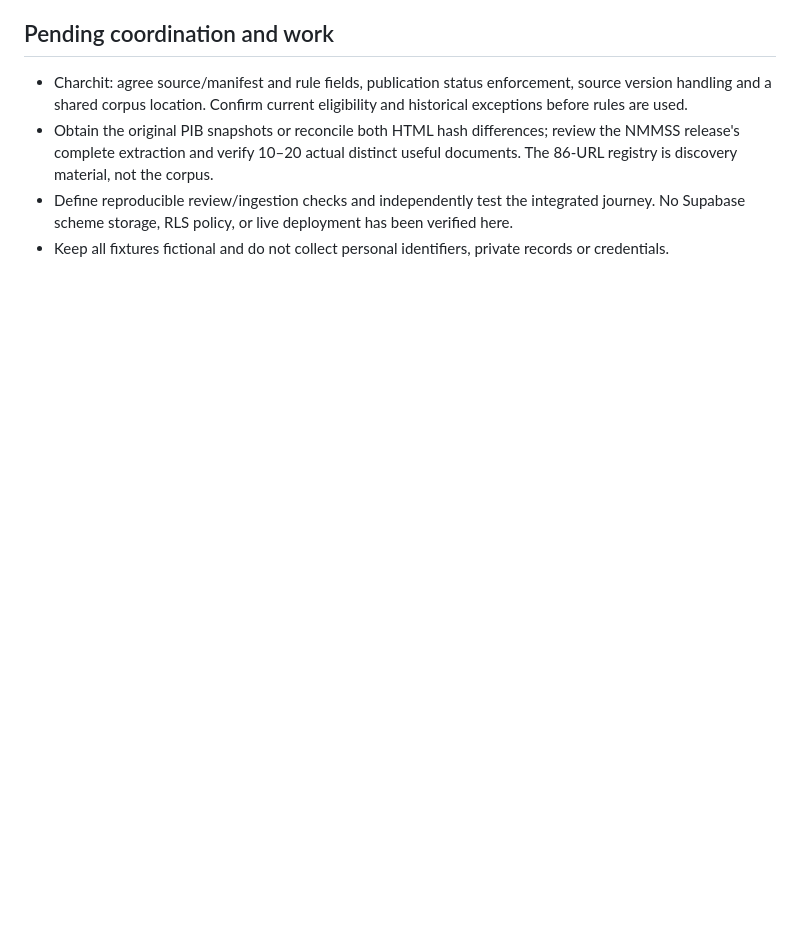
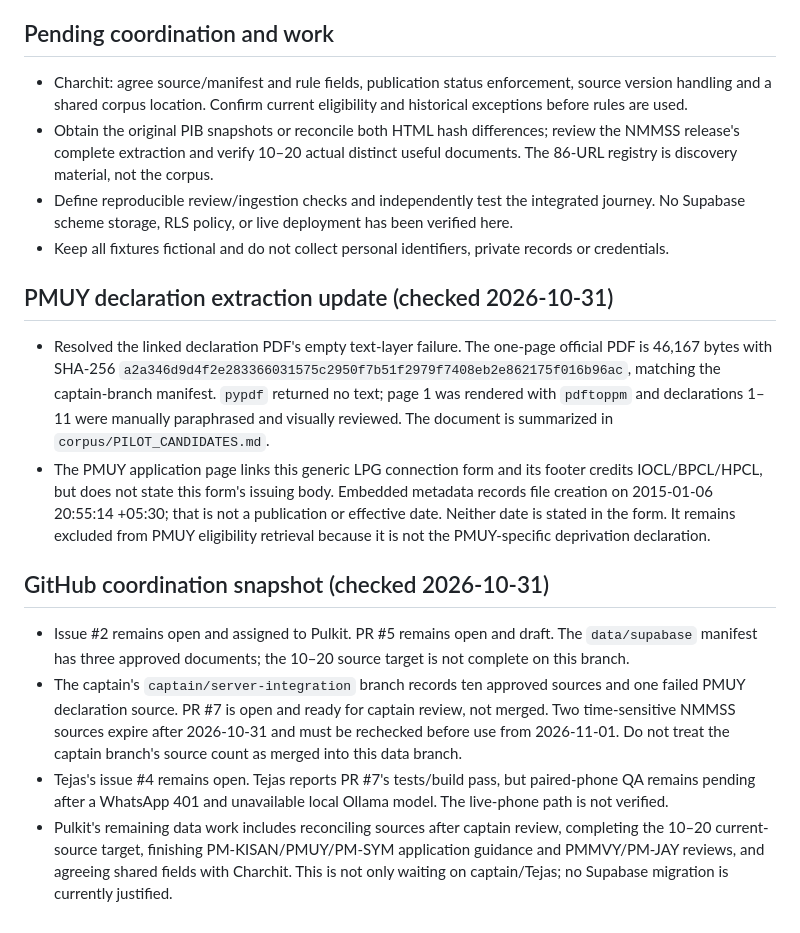
Before and after one commit to CPTECH47/yojana-sahayak, a Markdown page: handoffs/data.md, the part around the change. GitHub-like rendering; blank space fills up the shorter version.

Commit message:
data: update source extraction and team handoff

```diff
--- a/handoffs/data.md
+++ b/handoffs/data.md
@@ -29,3 +29,16 @@ Status: preliminary source audit; review and integration remain pending.
 - Obtain the original PIB snapshots or reconcile both HTML hash differences; review the NMMSS release's complete extraction and verify 10–20 actual distinct useful documents. The 86-URL registry is discovery material, not the corpus.
 - Define reproducible review/ingestion checks and independently test the integrated journey. No Supabase scheme storage, RLS policy, or live deployment has been verified here.
 - Keep all fixtures fictional and do not collect personal identifiers, private records or credentials.
+
+
+## PMUY declaration extraction update (checked 2026-10-31)
+
+- Resolved the linked declaration PDF's empty text-layer failure. The one-page official PDF is 46,167 bytes with SHA-256 `a2a346d9d4f2e283366031575c2950f7b51f2979f7408eb2e862175f016b96ac`, matching the captain-branch manifest. `pypdf` returned no text; page 1 was rendered with `pdftoppm` and declarations 1–11 were manually paraphrased and visually reviewed. The document is summarized in `corpus/PILOT_CANDIDATES.md`.
+- The PMUY application page links this generic LPG connection form and its footer credits IOCL/BPCL/HPCL, but does not state this form's issuing body. Embedded metadata records file creation on 2015-01-06 20:55:14 +05:30; that is not a publication or effective date. Neither date is stated in the form. It remains excluded from PMUY eligibility retrieval because it is not the PMUY-specific deprivation declaration.
+
+## GitHub coordination snapshot (checked 2026-10-31)
+
+- Issue #2 remains open and assigned to Pulkit. PR #5 remains open and draft. The `data/supabase` manifest has three approved documents; the 10–20 source target is not complete on this branch.
+- The captain's `captain/server-integration` branch records ten approved sources and one failed PMUY declaration source. PR #7 is open and ready for captain review, not merged. Two time-sensitive NMMSS sources expire after 2026-10-31 and must be rechecked before use from 2026-11-01. Do not treat the captain branch's source count as merged into this data branch.
+- Tejas's issue #4 remains open. Tejas reports PR #7's tests/build pass, but paired-phone QA remains pending after a WhatsApp 401 and unavailable local Ollama model. The live-phone path is not verified.
+- Pulkit's remaining data work includes reconciling sources after captain review, completing the 10–20 current-source target, finishing PM-KISAN/PMUY/PM-SYM application guidance and PMMVY/PM-JAY reviews, and agreeing shared fields with Charchit. This is not only waiting on captain/Tejas; no Supabase migration is currently justified.
```
